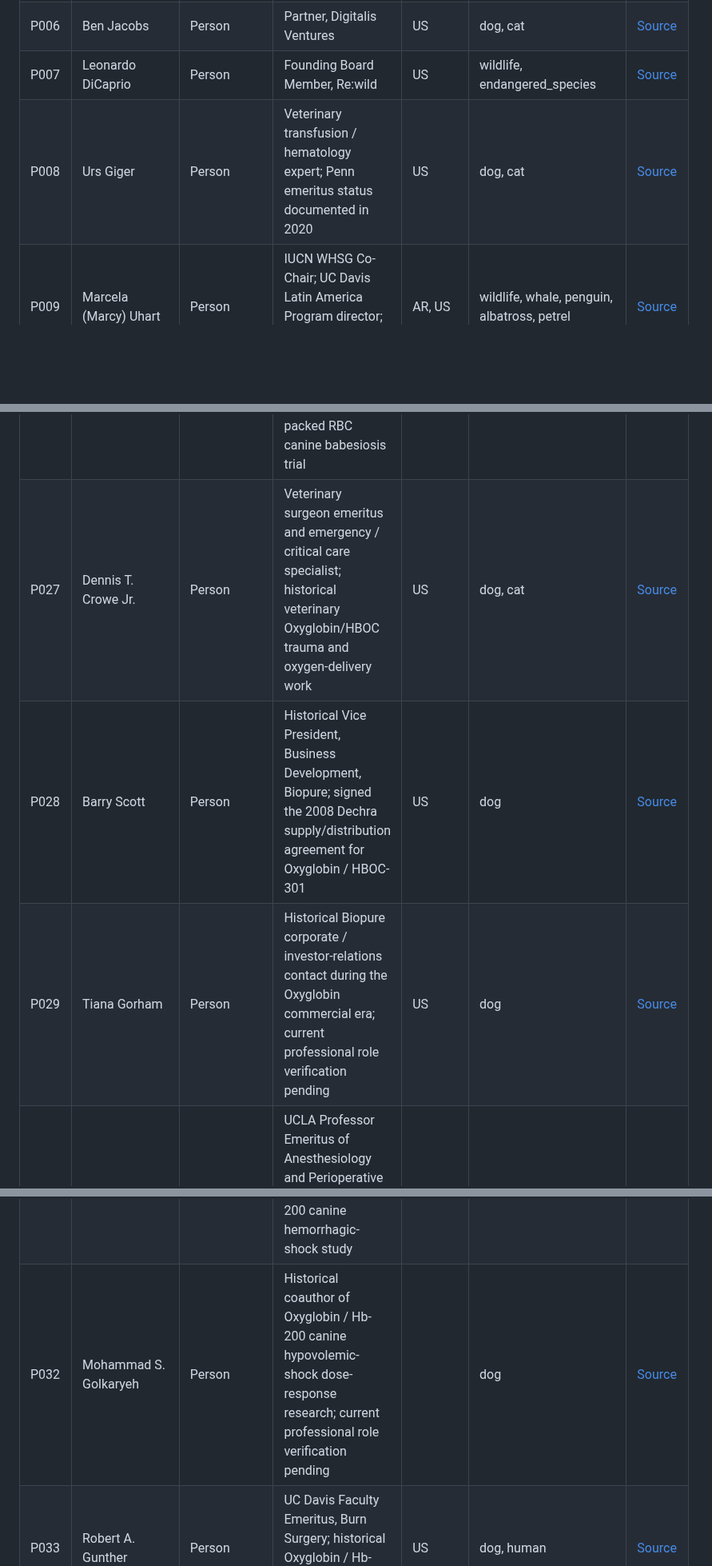
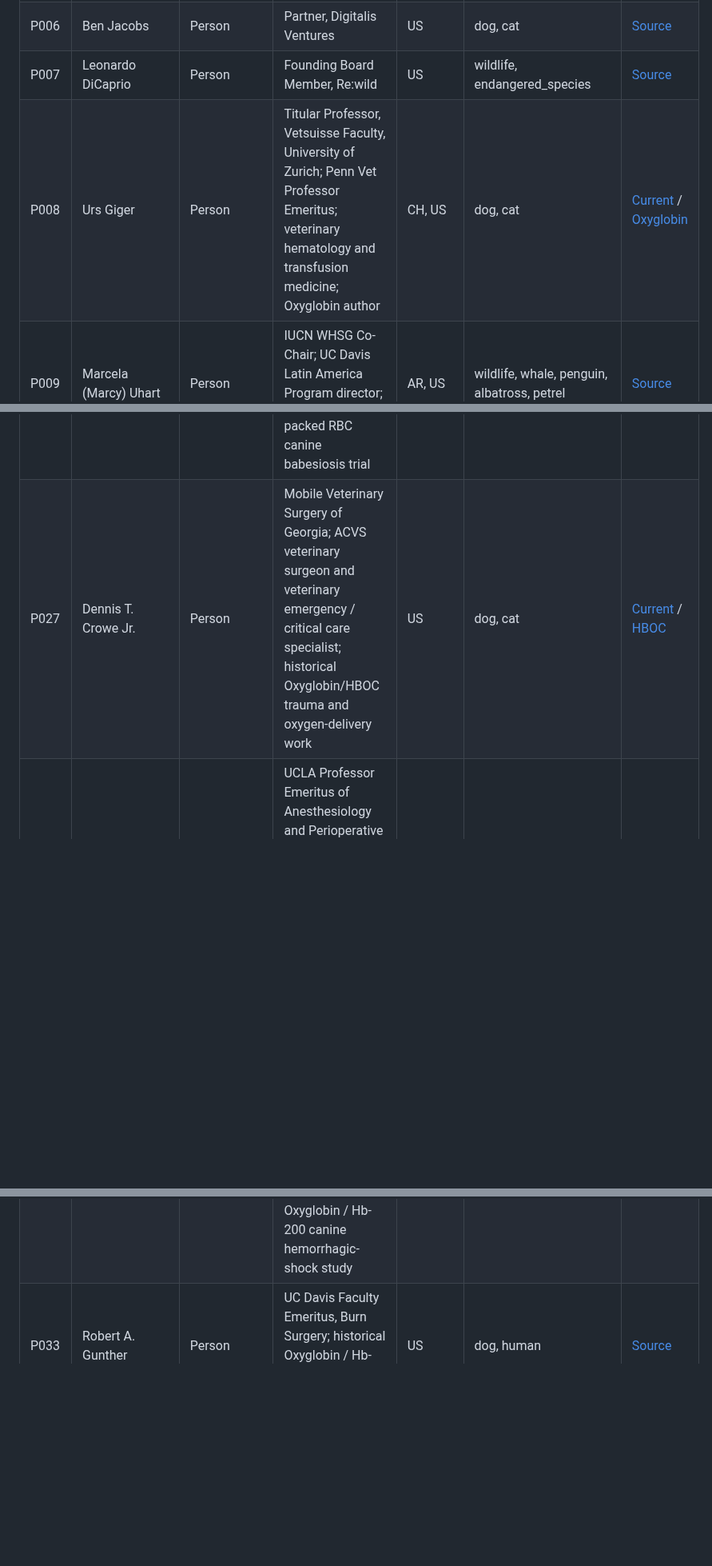
Before and after one commit to ArchilJali/Important-Contact, a Markdown page: veterinary/CONTACTS.md, 3 parts joined by grey strips. Shown at 80% size. Rendered like a GitHub page; blank space fills up the shorter version.

Commit message:
Refresh current Oxyglobin experts and remove historical-only contacts

```diff
--- a/veterinary/CONTACTS.md
+++ b/veterinary/CONTACTS.md
@@ -11,7 +11,7 @@ This file contains only public professional facts used by the GitHub Pages works
 | P005 | Cindy Cole | Person | Technical Partner, Digitalis Ventures | US | dog, cat, horse | [Source](https://www.digitalisventures.com/people/cindy-cole) |
 | P006 | Ben Jacobs | Person | Partner, Digitalis Ventures | US | dog, cat | [Source](https://www.digitalisventures.com/people/ben-jacobs) |
 | P007 | Leonardo DiCaprio | Person | Founding Board Member, Re:wild | US | wildlife, endangered_species | [Source](https://www.rewild.org/team/leonardo-dicaprio) |
-| P008 | Urs Giger | Person | Veterinary transfusion / hematology expert; Penn emeritus status documented in 2020 | US | dog, cat | [Source](https://almanac.upenn.edu/articles/urs-giger-lifetime-achievement-award) |
+| P008 | Urs Giger | Person | Titular Professor, Vetsuisse Faculty, University of Zurich; Penn Vet Professor Emeritus; veterinary hematology and transfusion medicine; Oxyglobin author | CH, US | dog, cat | [Current](https://www.zi.uzh.ch/dam/jcr:9ebaab0f-f660-4c23-ae77-f5d715714304/DozierendeVetsuisseFakultaet.pdf) / [Oxyglobin](https://pubmed.ncbi.nlm.nih.gov/12420832/) |
 | P009 | Marcela (Marcy) Uhart | Person | IUCN WHSG Co-Chair; UC Davis Latin America Program director; professional base in Patagonia | AR, US | wildlife, whale, penguin, albatross, petrel | [Source](https://iucn.org/our-union/commissions/group/iucn-ssc-wildlife-health-specialist-group) |
 | P010 | Tiggy Grillo | Person | IUCN WHSG Co-Chair; Wildlife Health Australia coordinator/COO per IUCN | AU | wildlife | [Source](https://iucn.org/our-union/commissions/group/iucn-ssc-wildlife-health-specialist-group) |
 | P011 | Joan Weill | Person | Publicly documented veterinary philanthropy through Weill Family Foundation | US | companion_animals | [Source](https://www.ucdavis.edu/news/uc-davis-receives-120m-gift-largest-ever-veterinary-medicine) |
@@ -31,10 +31,7 @@ This file contains only public professional facts used by the GitHub Pages works
 | P026 | Andrew L. Leisewitz | Person | Professor, Auburn University College of Veterinary Medicine; small-animal internal medicine and hemoprotozoal disease; coauthor of randomized Oxyglobin vs packed RBC canine babesiosis trial | US, ZA | dog | [Source](https://www.vetmed.auburn.edu/faculty/leisewitz-andrew/) |
-| P027 | Dennis T. Crowe Jr. | Person | Veterinary surgeon emeritus and emergency / critical care specialist; historical veterinary Oxyglobin/HBOC trauma and oxygen-delivery work | US | dog, cat | [Source](https://www.dvm360.com/view/practical-abcde-management-severe-trauma-patients-proceedings-1) |
-| P028 | Barry Scott | Person | Historical Vice President, Business Development, Biopure; signed the 2008 Dechra supply/distribution agreement for Oxyglobin / HBOC-301 | US | dog | [Source](https://contracts.justia.com/companies/biopure-corp-50156/contract/828581/) |
-| P029 | Tiana Gorham | Person | Historical Biopure corporate / investor-relations contact during the Oxyglobin commercial era; current professional role verification pending | US | dog | [Source](https://www.sec.gov/Archives/edgar/data/815508/000119312508117467/dex991.htm) |
+| P027 | Dennis T. Crowe Jr. | Person | Mobile Veterinary Surgery of Georgia; ACVS veterinary surgeon and veterinary emergency / critical care specialist; historical Oxyglobin/HBOC trauma and oxygen-delivery work | US | dog, cat | [Current](https://online.acvs.org/acvsssa/rflcustomdisplay.detail_page?p_vendor_serno=103591) / [HBOC](https://www.dvm360.com/view/practical-abcde-management-severe-trauma-patients-proceedings-1) |
 | P030 | Jonathan S. Jahr | Person | UCLA Professor Emeritus of Anesthesiology and Perioperative Medicine; longstanding HBOC researcher; coauthor of Oxyglobin / Hb-200 canine hemorrhagic-shock study | US | dog, human | [Source](https://onlinelibrary.wiley.com/doi/10.1111/trf.18116) |
 | P031 | Fedor Lurie | Person | Associate Director, Jobst Vascular Institute; Adjunct Research Professor, University of Michigan; coauthor of Oxyglobin / Hb-200 canine hemorrhagic-shock study | US | dog, human | [Source](https://www.uip-phlebology.org/executive-committee) |
-| P032 | Mohammad S. Golkaryeh | Person | Historical coauthor of Oxyglobin / Hb-200 canine hypovolemic-shock dose-response research; current professional role verification pending |  | dog | [Source](https://pubmed.ncbi.nlm.nih.gov/12794419/) |
 | P033 | Robert A. Gunther | Person | UC Davis Faculty Emeritus, Burn Surgery; historical Oxyglobin / Hb-200 canine shock investigator | US | dog, human | [Source](https://health.ucdavis.edu/surgery/team/index.html) |
 | P046 | Mike Erickson | Person | President and Chief Executive Officer, IDEXX; veterinary diagnostics, software, AI and healthcare innovation | US | dog, cat, livestock, companion_animals | [Source](https://ir.idexx.com/company-information/executive-team/detail/mike-erickson) |
 | P047 | Matthew Stober | Person | Chief Executive Officer, Argenta; animal-health CRO/CDMO, pharmaceutical development and manufacturing | US | dog, cat, livestock, horse, animal_health | [Source](https://www.argentaglobal.com/team/matthew-stober) |
```
Also changed, not shown: other parts of veterinary/CONTACTS.md (+3 -1 lines).
